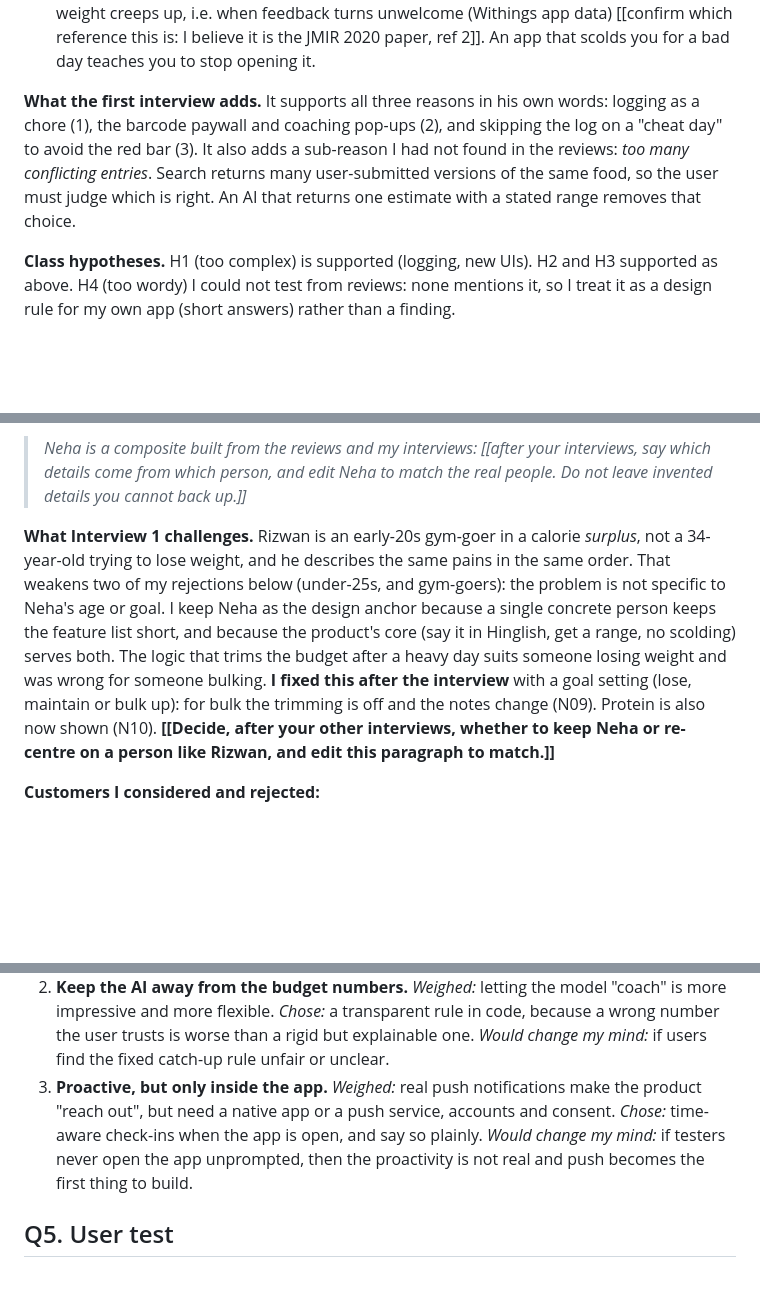
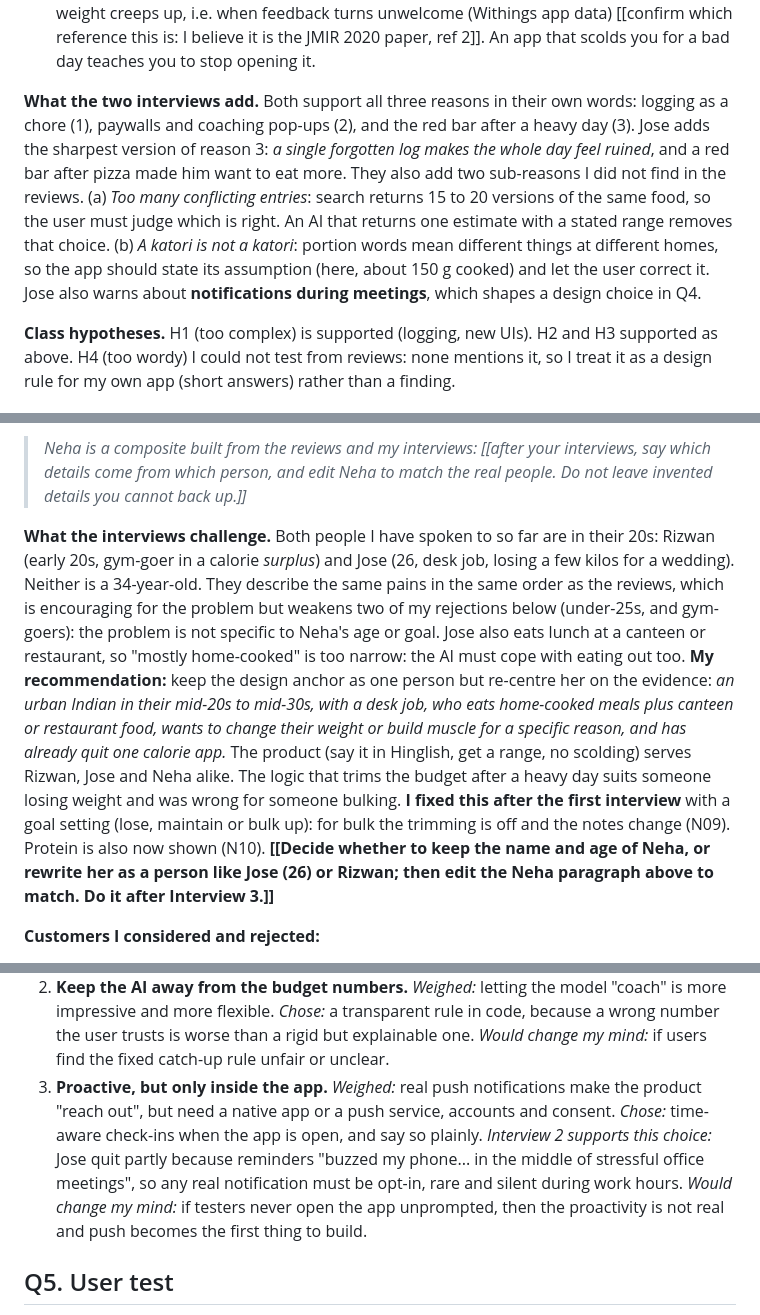
Before and after one commit to prathamesh120704-png/thali-talk, a Markdown page: REPORT.md, 3 parts joined by grey strips. Rendered like a GitHub page; blank space fills up the shorter version.

Commit message:
Add Interview 2 (Jose); update Q1 evidence, Q2 customer recommendation and notification decision
Co-Authored-By: Claude Sonnet 5.5 <noreply@anthropic.com>

```diff
--- a/REPORT.md
+++ b/REPORT.md
@@ -25,7 +27,7 @@
 2. **The app asks for money before it has earned trust.** The largest single complaint (37 reviews). Features that used to be free become paid ("Insights are now premium", "I'm not even able to add 1 meal without paying"), trials that bill immediately, refunds refused, and constant upsell. This kills the habit at the exact moment a beginner is deciding whether it is worth it. It confirms H2 and H3 from class, but with a twist: people do not object to paying, they object to paying *before* it works.
 3. **One broken day breaks the whole system.** Not only crashes (39 reviews, plus 7 about lost data: "lost all data from last 2 years"), but all-or-nothing design: a rigid daily budget that does not adapt ("my calorie budget's still 1,500" after a workout) and a missed day that feels like failure. Research on weight tracking found people stop weighing in after their weight creeps up, i.e. when feedback turns unwelcome (Withings app data) [[confirm which reference this is: I believe it is the JMIR 2020 paper, ref 2]]. An app that scolds you for a bad day teaches you to stop opening it.
 
-**What the first interview adds.** It supports all three reasons in his own words: logging as a chore (1), the barcode paywall and coaching pop-ups (2), and skipping the log on a "cheat day" to avoid the red bar (3). It also adds a sub-reason I had not found in the reviews: *too many conflicting entries*. Search returns many user-submitted versions of the same food, so the user must judge which is right. An AI that returns one estimate with a stated range removes that choice.
+**What the two interviews add.** Both support all three reasons in their own words: logging as a chore (1), paywalls and coaching pop-ups (2), and the red bar after a heavy day (3). Jose adds the sharpest version of reason 3: *a single forgotten log makes the whole day feel ruined*, and a red bar after pizza made him want to eat more. They also add two sub-reasons I did not find in the reviews. (a) *Too many conflicting entries*: search returns 15 to 20 versions of the same food, so the user must judge which is right. An AI that returns one estimate with a stated range removes that choice. (b) *A katori is not a katori*: portion words mean different things at different homes, so the app should state its assumption (here, about 150 g cooked) and let the user correct it. Jose also warns about **notifications during meetings**, which shapes a design choice in Q4.
 
 **Class hypotheses.** H1 (too complex) is supported (logging, new UIs). H2 and H3 supported as above. H4 (too wordy) I could not test from reviews: none mentions it, so I treat it as a design rule for my own app (short answers) rather than a finding.
 
@@ -35,7 +37,7 @@
 
 > *Neha is a composite built from the reviews and my interviews: [[after your interviews, say which details come from which person, and edit Neha to match the real people. Do not leave invented details you cannot back up.]]*
 
-**What Interview 1 challenges.** Rizwan is an early-20s gym-goer in a calorie *surplus*, not a 34-year-old trying to lose weight, and he describes the same pains in the same order. That weakens two of my rejections below (under-25s, and gym-goers): the problem is not specific to Neha's age or goal. I keep Neha as the design anchor because a single concrete person keeps the feature list short, and because the product's core (say it in Hinglish, get a range, no scolding) serves both. The logic that trims the budget after a heavy day suits someone losing weight and was wrong for someone bulking. **I fixed this after the interview** with a goal setting (lose, maintain or bulk up): for bulk the trimming is off and the notes change (N09). Protein is also now shown (N10). **[[Decide, after your other interviews, whether to keep Neha or re-centre on a person like Rizwan, and edit this paragraph to match.]]**
+**What the interviews challenge.** Both people I have spoken to so far are in their 20s: Rizwan (early 20s, gym-goer in a calorie *surplus*) and Jose (26, desk job, losing a few kilos for a wedding). Neither is a 34-year-old. They describe the same pains in the same order as the reviews, which is encouraging for the problem but weakens two of my rejections below (under-25s, and gym-goers): the problem is not specific to Neha's age or goal. Jose also eats lunch at a canteen or restaurant, so "mostly home-cooked" is too narrow: the AI must cope with eating out too. **My recommendation:** keep the design anchor as one person but re-centre her on the evidence: *an urban Indian in their mid-20s to mid-30s, with a desk job, who eats home-cooked meals plus canteen or restaurant food, wants to change their weight or build muscle for a specific reason, and has already quit one calorie app.* The product (say it in Hinglish, get a range, no scolding) serves Rizwan, Jose and Neha alike. The logic that trims the budget after a heavy day suits someone losing weight and was wrong for someone bulking. **I fixed this after the first interview** with a goal setting (lose, maintain or bulk up): for bulk the trimming is off and the notes change (N09). Protein is also now shown (N10). **[[Decide whether to keep the name and age of Neha, or rewrite her as a person like Jose (26) or Rizwan; then edit the Neha paragraph above to match. Do it after Interview 3.]]**
 
 **Customers I considered and rejected:**
 
@@ -135,7 +137,7 @@ Of the class's concerns, D02, D03, D04, D05 and D10 mostly disappear by choosing
 
 1. **Cut photo logging, the class's headline feature.** *Weighed:* it is the demo that wins a room; it is also where mixed-dish accuracy is worst [4]. *Chose:* text and voice first. *Would change my mind:* if my user test shows people will not type or speak a meal but will tap a camera, or if a published test shows a model doing well on Indian thalis.
 2. **Keep the AI away from the budget numbers.** *Weighed:* letting the model "coach" is more impressive and more flexible. *Chose:* a transparent rule in code, because a wrong number the user trusts is worse than a rigid but explainable one. *Would change my mind:* if users find the fixed catch-up rule unfair or unclear.
-3. **Proactive, but only inside the app.** *Weighed:* real push notifications make the product "reach out", but need a native app or a push service, accounts and consent. *Chose:* time-aware check-ins when the app is open, and say so plainly. *Would change my mind:* if testers never open the app unprompted, then the proactivity is not real and push becomes the first thing to build.
+3. **Proactive, but only inside the app.** *Weighed:* real push notifications make the product "reach out", but need a native app or a push service, accounts and consent. *Chose:* time-aware check-ins when the app is open, and say so plainly. *Interview 2 supports this choice:* Jose quit partly because reminders "buzzed my phone... in the middle of stressful office meetings", so any real notification must be opt-in, rare and silent during work hours. *Would change my mind:* if testers never open the app unprompted, then the proactivity is not real and push becomes the first thing to build.
 
 ## Q5. User test
 
```
Also changed, not shown: other parts of REPORT.md (+3 -1 lines), docs/interview-2-jose.md (added, +23 -0 lines).
